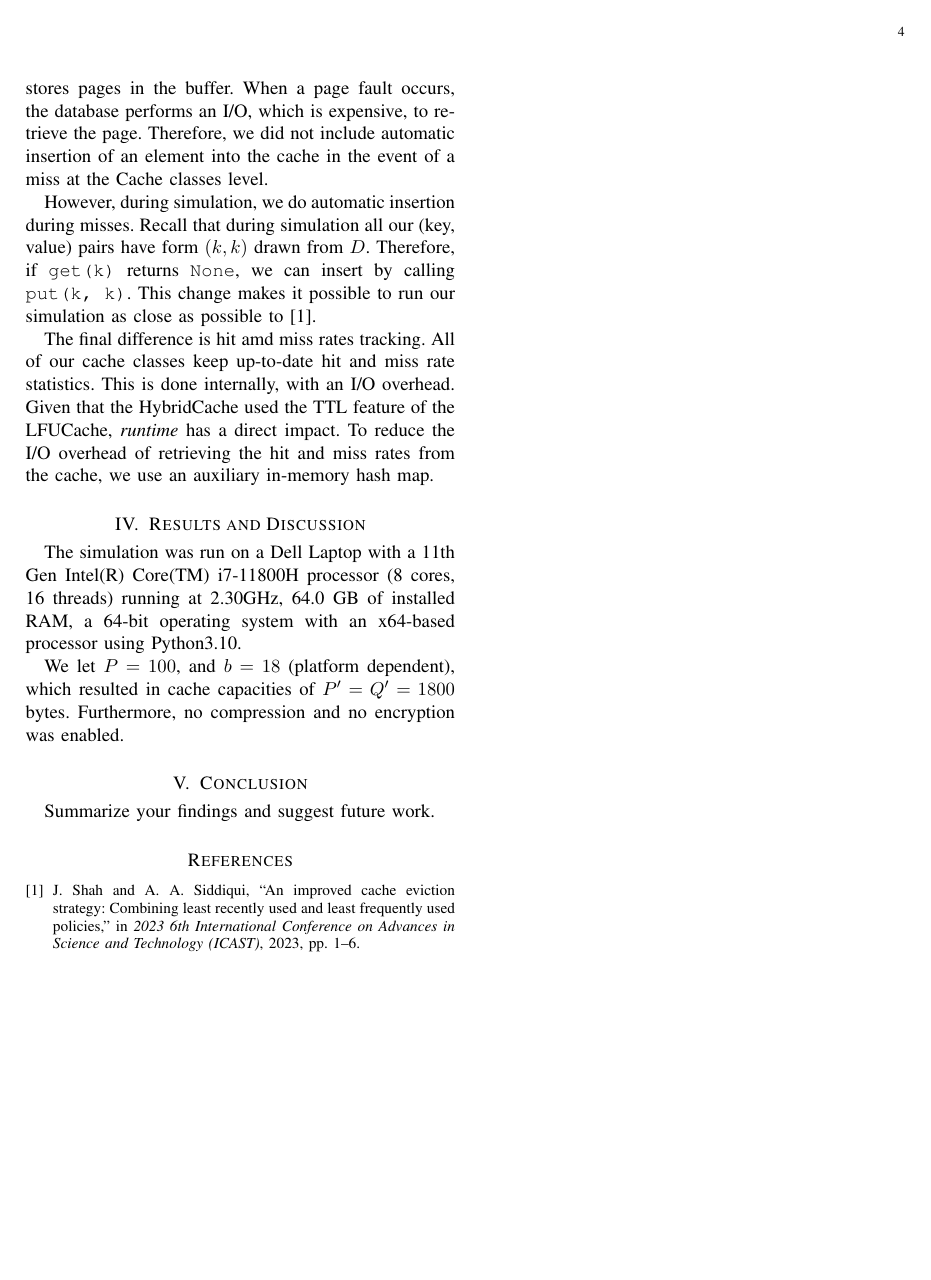
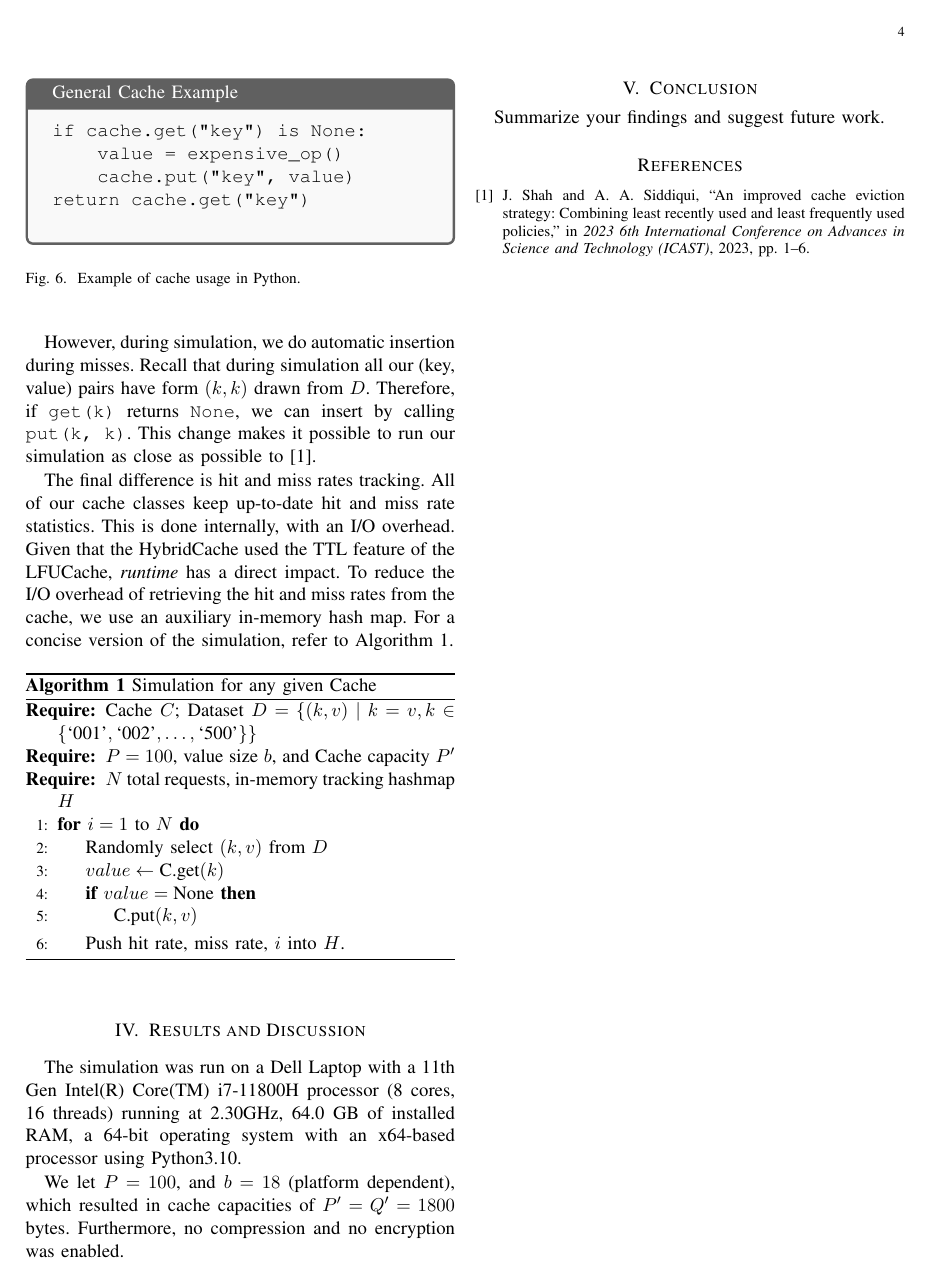
Before and after one commit to ChristoferBerruz/sqlitecache_project_report, a LaTeX paper (report.tex): page 4 of 4. Compiled offline with pdfLaTeX; a missing font is replaced by an installed copy or a similar font; a LaTeX package or settings file that is missing is left out.

Commit message:
Simulation with algorithm - dropped minted

```diff
--- a/report.tex
+++ b/report.tex
@@ -9,7 +9,7 @@
 \usepackage{tikz-uml}
 \usepackage{tikz}
 \usepackage{tcolorbox}
-\usepackage{minted}
+%\usepackage{minted}
 \usepackage{algorithm} % Used for writing algorithms in a paper
 \usepackage[noend]{algpseudocode}
 \usepackage{hyperref}
@@ -433,0 +429,11 @@ Although the above is a Python code snippet, the same
+\begin{figure}[ht]
+    \centering
+    \begin{tcolorbox}[colback=gray!5!white, colframe=gray!75!black, title=General Cache Example]
+    \begin{verbatim}
+if cache.get("key") is None:
+    value = expensive_op()
+    cache.put("key", value)
+return cache.get("key")
+    \end{verbatim}
+    \end{tcolorbox}
+    \caption{Example of cache usage in Python.}
@@ -449,7 +460,7 @@ we can insert by calling \texttt{put(k, k)}.
 This change makes it possible to run our simulation
 as close as possible to~\cite{shah2023ImprovedCacheEviction}.
 
-The final difference is hit amd miss rates tracking.
+The final difference is hit and miss rates tracking.
 All of our cache classes keep up-to-date hit and miss
 rate statistics. This is done internally, with an I/O overhead.
 Given that the HybridCache used the TTL feature
@@ -457,6 +468,27 @@ of the LFUCache, \textit{runtime} has a direct
 impact. To reduce the I/O overhead
 of retrieving the hit and miss rates from
 the cache, we use an auxiliary in-memory hash map.
+For a concise version of the simulation,
+refer to Algorithm~\ref{alg:simulation}.
+
+\begin{algorithm}
+    \caption{Simulation for any given Cache}
+    \label{alg:simulation}
+    \begin{algorithmic}[1]
+    \Require Cache $C$; Dataset $D = \{(k, v) \mid k = v, k \in \{\text{`001'}, \text{`002'}, \ldots, \text{`500'}\}\}$
+    \Require $P=100$, value size $b$, and Cache capacity $P'$
+    \Require $N$ total requests,
+        in-memory tracking hashmap $H$
+    \For{$i = 1$ to $N$}
+        \State Randomly select $(k, v)$ from $D$
+        \State $value \gets \text{C.get}(k)$
+        \If{$value = \text{None}$}
+            \State $\text{C.put}(k, v)$
+        \EndIf
+        \State Push hit rate, miss rate, $i$ into $H$.
+    \EndFor
+    \end{algorithmic}
+\end{algorithm}
 
 \section{Results and Discussion}
 % Describe evaluation methodology and significant results in the evaluation section
```
Also changed, not shown: report.tex (16 more changed lines).
